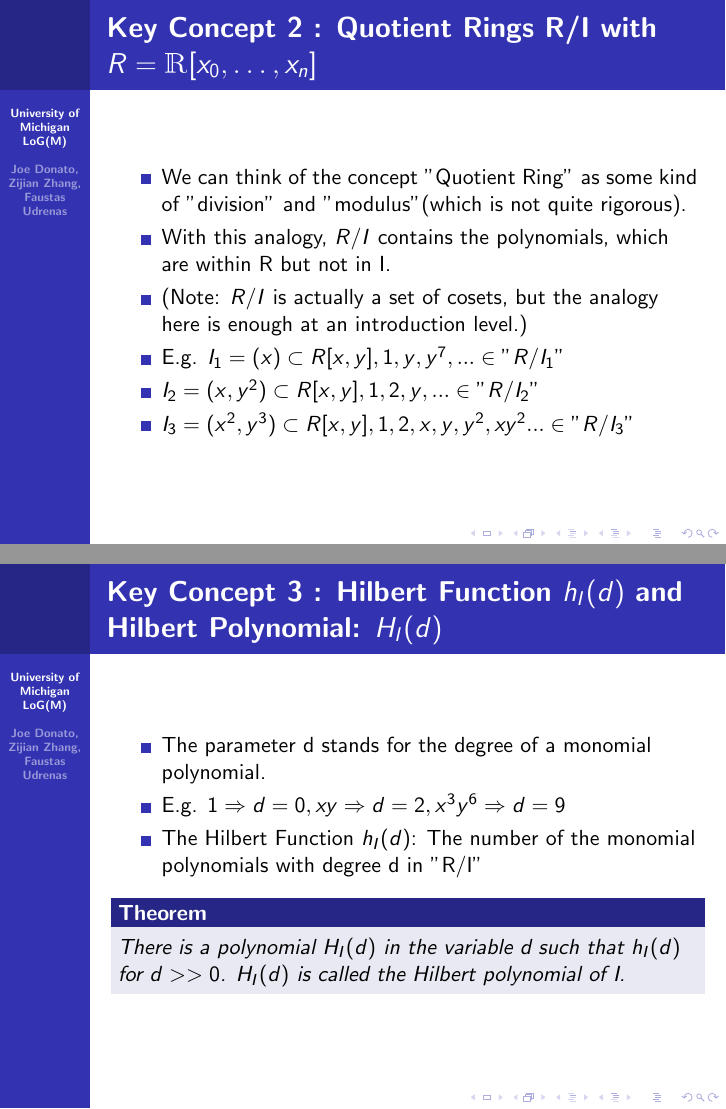
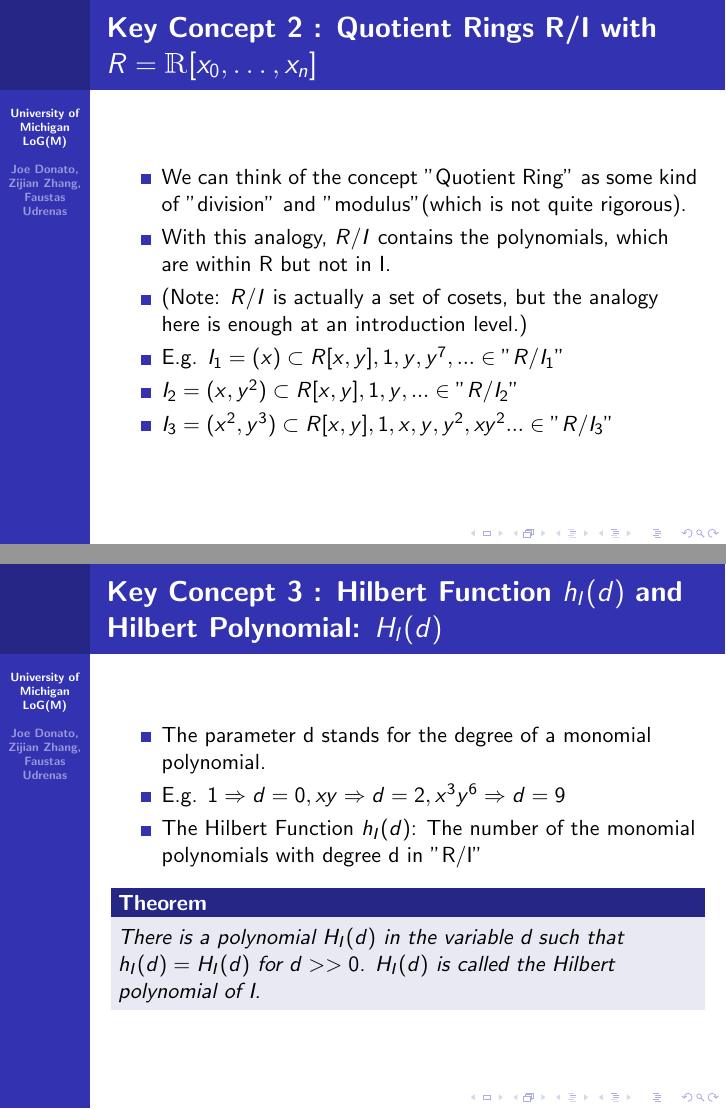
Before and after one commit to jsdonato/Hilbert_Polynomials, LaTeX slides (LogMMidtermPresentationImages/LogM_Midterm_Presentation.tex): pages 7 and 8 of 36, joined at a grey line. Compiled offline with pdfLaTeX.

Commit message:
Modified a slide

```diff
--- a/LogMMidtermPresentationImages/LogM_Midterm_Presentation.tex
+++ b/LogMMidtermPresentationImages/LogM_Midterm_Presentation.tex
@@ -93,8 +93,8 @@
 	\item With this analogy, \(R/I\) contains the polynomials, which are within R but not in I.
 	\item (Note: \(R/I\) is actually a set of cosets, but the analogy here is enough at an introduction level.)
 	\item E.g. \(I_1 = (x) \subset R[x, y], 1, y, y^7, ... \in "R/I_1"\)
-	\item \(I_2 = (x, y^2) \subset R[x, y], 1, 2, y, ... \in "R/I_2"\)
-	\item \(I_3 = (x^2, y^3) \subset R[x, y], 1, 2, x, y, y^2, xy^2 ... \in "R/I_3"\)
+	\item \(I_2 = (x, y^2) \subset R[x, y], 1, y, ... \in "R/I_2"\)
+	\item \(I_3 = (x^2, y^3) \subset R[x, y], 1, x, y, y^2, xy^2 ... \in "R/I_3"\)
 \end{itemize}
 \end{frame}
 
@@ -106,7 +106,7 @@
 	\item The Hilbert Function \(h_I(d)\): The number of the monomial polynomials with degree d in "R/I"
 \end{itemize}
 \begin{theorem}
-	There is a polynomial \(H_I(d)\) in the variable d such that \(h_I(d)\) for \(d >> 0\). \(H_I(d)\) is called the Hilbert polynomial of I.
+	There is a polynomial \(H_I(d)\) in the variable d such that \(h_I(d) = H_I(d)\) for \(d >> 0\). \(H_I(d)\) is called the Hilbert polynomial of I.
 \end{theorem}
 \end{frame}
 
```
Also changed, not shown: 1 other file.
